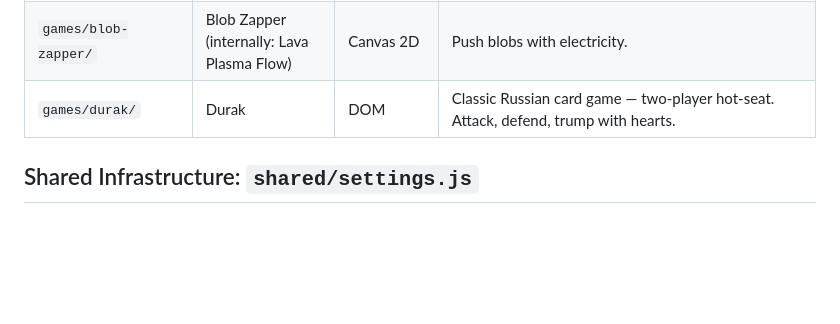
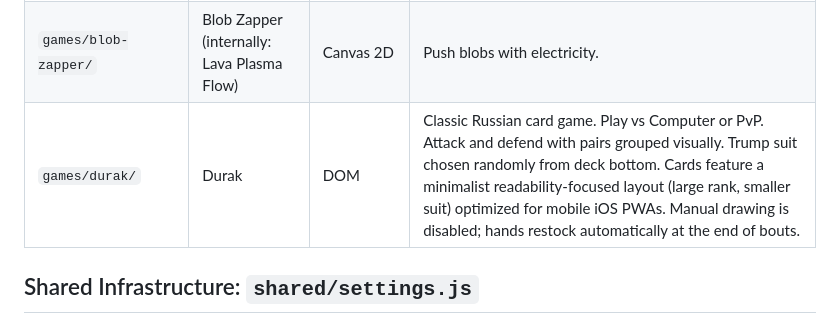
Before and after one commit to yevrap/KamekoStudio, a Markdown page: CLAUDE.md, the part around the change. Drawn GitHub-style; blank space fills up the shorter version.

Commit message:
docs: Sync and modernize context trackers for Durak and Keypad Quest

```diff
--- a/CLAUDE.md
+++ b/CLAUDE.md
@@ -56,7 +56,7 @@ games/              — One subdirectory per game (see games/CLAUDE.md)
 | `games/river-run/` | River Runner 3D | Three.js | 3D obstacle-dodging river runner. Has per-game settings (auto-shoot, auto-avoid, invert drag). Saves `riverRunHighScore`. |
 | `games/waterfall/` | 3D Auto-Aim Endless Shooter | Three.js | 3D shooter, mobile-friendly. Not listed in gallery (intentional). |
 | `games/blob-zapper/` | Blob Zapper (internally: Lava Plasma Flow) | Canvas 2D | Push blobs with electricity. |
-| `games/durak/` | Durak | DOM | Classic Russian card game — two-player hot-seat. Attack, defend, trump with hearts. |
+| `games/durak/` | Durak | DOM | Classic Russian card game. Play vs Computer or PvP. Attack and defend with pairs grouped visually. Trump suit chosen randomly from deck bottom. Cards feature a minimalist readability-focused layout (large rank, smaller suit) optimized for mobile iOS PWAs. Manual drawing is disabled; hands restock automatically at the end of bouts. |
 
 ## Shared Infrastructure: `shared/settings.js`
 
```
Also changed, not shown: games/CLAUDE.md (+2 -2 lines), games/GEMINI.md (+3 -3 lines).
